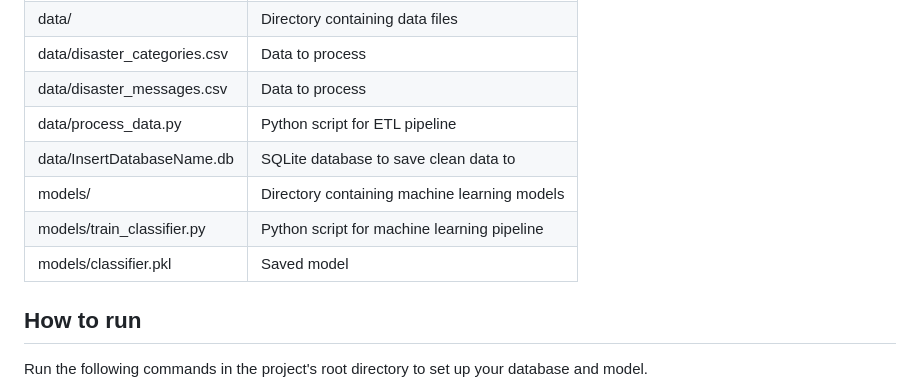
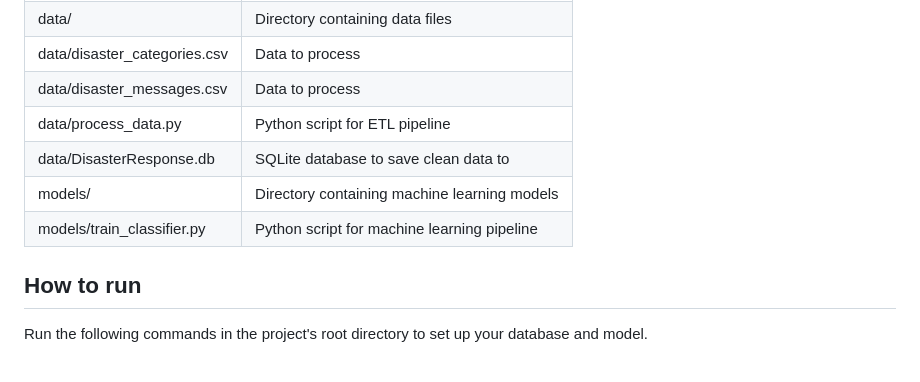
Before and after one commit to thomashei/WebApp_DisasterResponse, a Markdown page: README.md, the part around the change. Drawn GitHub-style.

```diff
--- a/README.md
+++ b/README.md
@@ -50,10 +50,9 @@ The web app will also display visualizations of the data. On top of the visual w
 | data/disaster_categories.csv | Data to process |
 | data/disaster_messages.csv | Data to process |
 | data/process_data.py | Python script for ETL pipeline |
-| data/InsertDatabaseName.db | SQLite database to save clean data to |
+| data/DisasterResponse.db | SQLite database to save clean data to |
 | models/ | Directory containing machine learning models |
 | models/train_classifier.py | Python script for machine learning pipeline |
-| models/classifier.pkl | Saved model |
 
 
 ## How to run
```
